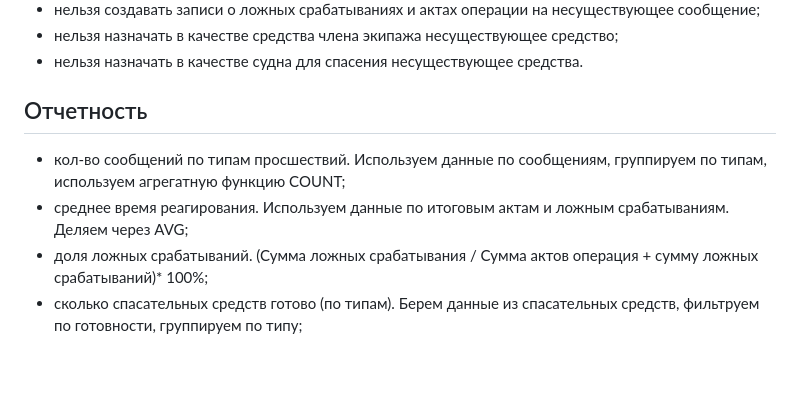
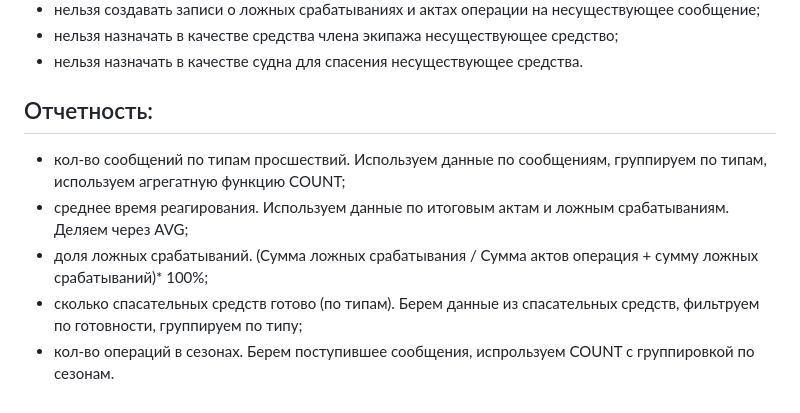
Before and after one commit to Lisiks/Arctic-sos-application, a Markdown page: README.md, the part around one of its changes. Rendered like a GitHub page; blank space fills up the shorter version.

```diff
--- a/README.md
+++ b/README.md
@@ -40,9 +40,10 @@
 * нельзя назначать в качестве средства члена экипажа несуществующее средство;
 * нельзя назначать в качестве судна для спасения несуществующее средства.
 
-## Отчетность
+## Отчетность:
 
 * кол-во сообщений по типам просшествий. Используем данные по сообщениям, группируем по типам, используем агрегатную функцию COUNT;
 * среднее время реагирования. Используем данные по итоговым актам и ложным срабатываниям. Деляем через AVG;
 * доля ложных срабатываний. (Сумма ложных срабатывания / Сумма актов операция + сумму ложных срабатываний)* 100%;
 * сколько спасательных средств готово (по типам). Берем данные из спасательных средств, фильтруем по готовности, группируем по типу;
+* кол-во операций в сезонах. Берем поступившее сообщения, испрользуем COUNT с группировкой по сезонам.
```
Also changed, not shown: other parts of README.md (+1 -1 lines).
